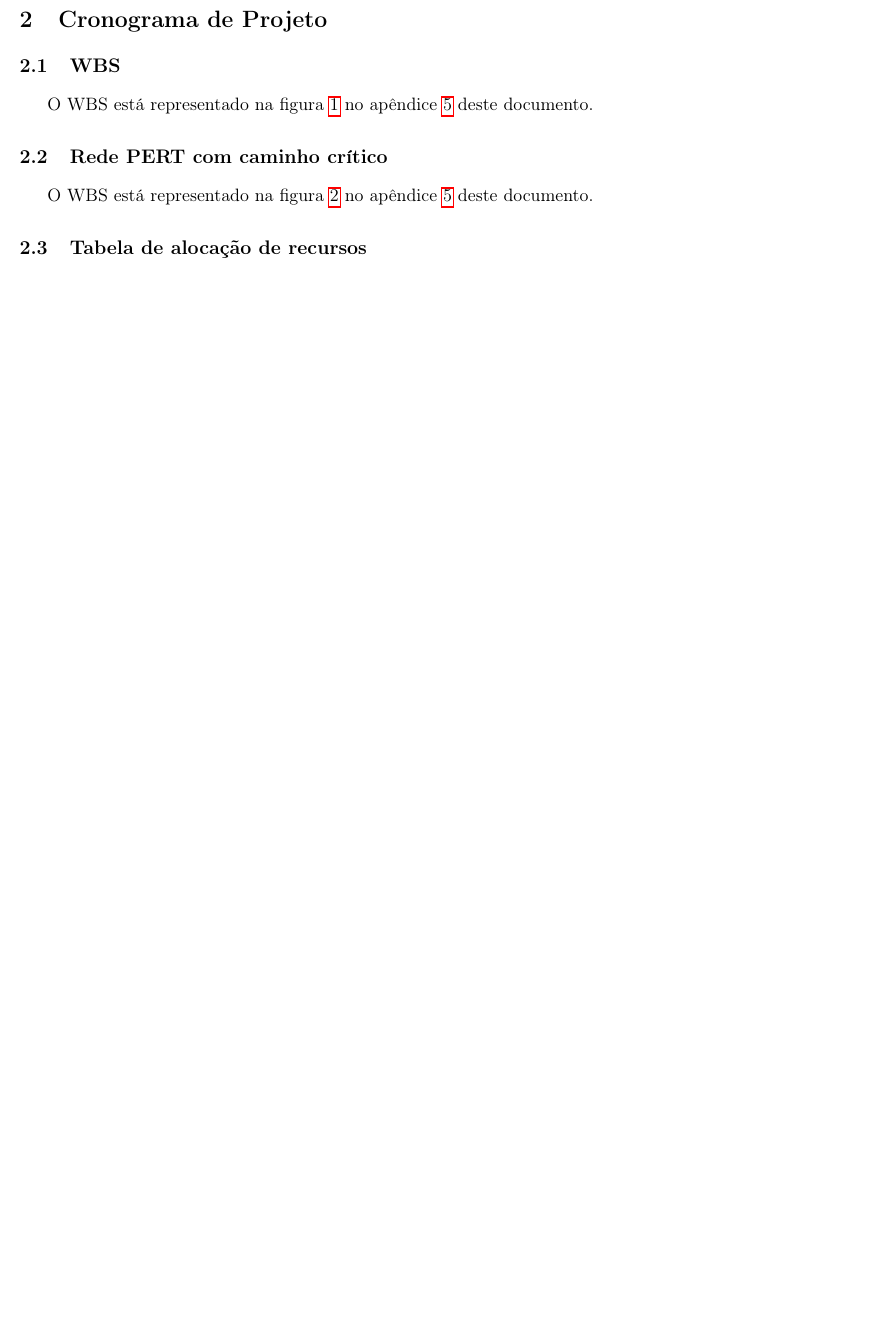
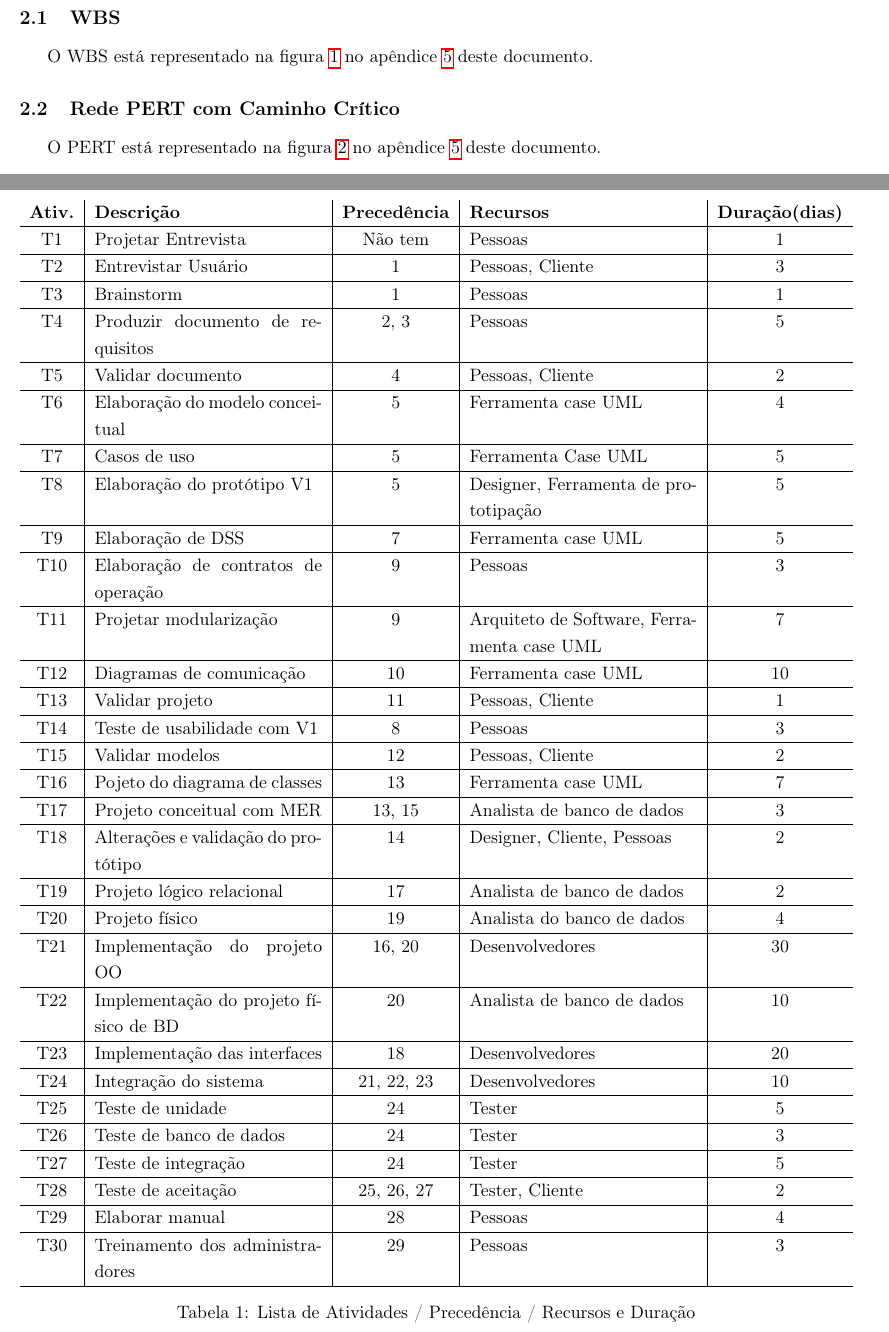
Before and after one commit to leosampaio/Engenharia_De_Software_T2, a LaTeX document (relatorio2.tex): part of page 4 of 7 before the commit and two parts of pages 4 and 5 of 9 after it, the two joined at a grey line, cut at the place of the change, the shorter picture padded with empty space. Compiled offline with pdfLaTeX.

Commit message:
Tabela de alocação de recursos!

```diff
--- a/relatorio2.tex
+++ b/relatorio2.tex
@@ -30,6 +30,7 @@
 \usepackage[brazil]{babel}
 \usepackage[utf8]{inputenc}
 \usepackage[T1]{fontenc}
+\usepackage{tabularx}
 
 
 \addtolength{\textwidth}{2cm}
@@ -135,12 +136,52 @@ pesquisar ofertas de seu interesse.
 \section{Cronograma de Projeto}
 	\subsection{WBS}
     	O WBS está representado na figura \ref{WBS} no apêndice \ref{apendice} deste documento.
-	\subsection{Rede PERT com caminho crítico}
-		O WBS está representado na figura \ref{PERT} no apêndice \ref{apendice} deste documento.
-	\subsection{Tabela de alocação de recursos}
+	\subsection{Rede PERT com Caminho Crítico}
+		O PERT está representado na figura \ref{PERT} no apêndice \ref{apendice} deste documento.
+	\subsection{Tabela de Alocação de Recursos}
+	\begin{center}
+	\begin{table}[H]
+		\begin{tabularx}{\textwidth}{c|X|c|X|c}
+			\textbf{Ativ.} & \textbf{Descrição} & \textbf{Precedência} & \textbf{Recursos} & \textbf{Duração(dias)} \\
+			\hline
+			T1 & Projetar Entrevista & Não tem & Pessoas & 1\\ \hline
+			T2 & Entrevistar Usuário & 1 & Pessoas, Cliente & 3\\ \hline
+			T3 & Brainstorm & 1 & Pessoas & 1\\ \hline
+			T4 & Produzir documento de requisitos & 2, 3& Pessoas & 5\\ \hline
+			T5 & Validar documento & 4 & Pessoas, Cliente & 2\\ \hline
+			T6 & Elaboração do modelo conceitual& 5 & Ferramenta case UML & 4\\ \hline
+			T7 & Casos de uso & 5 & Ferramenta Case UML & 5 \\ \hline
+			T8 & Elaboração do protótipo V1& 5 & Designer, Ferramenta de prototipação & 5 \\ \hline
+			T9 & Elaboração de DSS & 7 & Ferramenta case UML& 5\\ \hline
+			T10 & Elaboração de contratos de operação& 9 & Pessoas & 3 \\ \hline
+			T11 & Projetar modularização & 9 & Arquiteto de Software, Ferramenta case UML & 7\\ \hline
+			T12 & Diagramas de comunicação & 10 & Ferramenta case UML & 10\\ \hline
+			T13 & Validar projeto & 11 & Pessoas, Cliente & 1\\ \hline
+			T14 & Teste de usabilidade com V1 & 8 & Pessoas & 3 \\ \hline
+			T15 & Validar modelos & 12 & Pessoas, Cliente & 2 \\ \hline
+			T16 & Pojeto do diagrama de classes & 13 & Ferramenta case UML & 7\\ \hline
+			T17 & Projeto conceitual com MER & 13, 15 & Analista de banco de dados & 3 \\ \hline
+			T18 & Alterações e validação do protótipo & 14 & Designer, Cliente, Pessoas & 2\\ \hline
+			T19 & Projeto lógico relacional & 17 & Analista de banco de dados & 2 \\ \hline
+			T20 & Projeto físico & 19 & Analista do banco de dados & 4\\ \hline
+			T21 & Implementação do projeto OO & 16, 20 & Desenvolvedores & 30 \\ \hline
+			T22 & Implementação do projeto físico de BD& 20 & Analista de banco de dados & 10\\ \hline
+			T23 & Implementação das interfaces & 18 & Desenvolvedores & 20\\ \hline
+			T24 & Integração do sistema& 21, 22, 23 & Desenvolvedores & 10\\ \hline
+			T25 & Teste de unidade & 24 & Tester & 5 \\ \hline
+			T26 & Teste de banco de dados & 24 & Tester & 3 \\ \hline
+			T27 & Teste de integração & 24 & Tester & 5\\ \hline
+			T28 & Teste de aceitação& 25, 26, 27 & Tester, Cliente & 2\\ \hline
+			T29 & Elaborar manual & 28 & Pessoas & 4\\ \hline
+			T30 & Treinamento dos administradores & 29 & Pessoas & 3\\ \hline
+		\end{tabularx}
+		\caption{Lista de Atividades / Precedência / Recursos e Duração}
+	\end{table}
+	\end{center}
 	\subsection{Gráfico de Gannt}
 
 \section{Matriz de Riscos}
+
 	\begin{table}[H]
 		\begin{tabular}{c|l|c|c|c}
 			\textbf{ID} & \multicolumn{1}{c|}{\textbf{Risco}} & \textbf{Categoria} & \textbf{Prob.(\%)} & \textbf{Impacto} \\
```
Also changed, not shown: relatorio2.tex (13 more changed lines).
